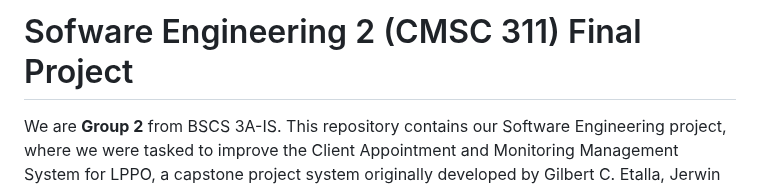
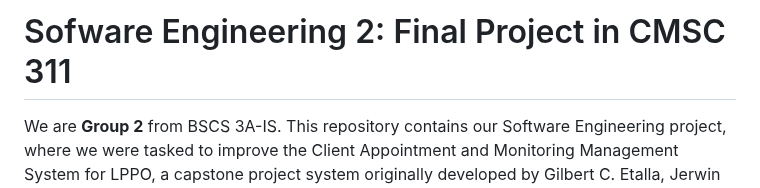
Before and after one commit to rozumary/Sofware-Engineering-2-Final-Project, a Markdown page: README.md, the part around the change. GitHub-like rendering.

```diff
--- a/README.md
+++ b/README.md
@@ -1,4 +1,4 @@
-# Sofware Engineering 2 (CMSC 311) Final Project
+# Sofware Engineering 2: Final Project in CMSC 311
 We are **Group 2** from BSCS 3A-IS. This repository contains our Software Engineering project, where we were tasked to improve the Client Appointment and Monitoring Management System for LPPO, a capstone project system originally developed by Gilbert C. Etalla, Jerwin R. Pontipedra, and Rana S. Edgar Jr.
 
 # **Client Appointment and Monitoring Management System for Laguna Parole and Probation Office with SMS Notification (Enhanced)**
```
